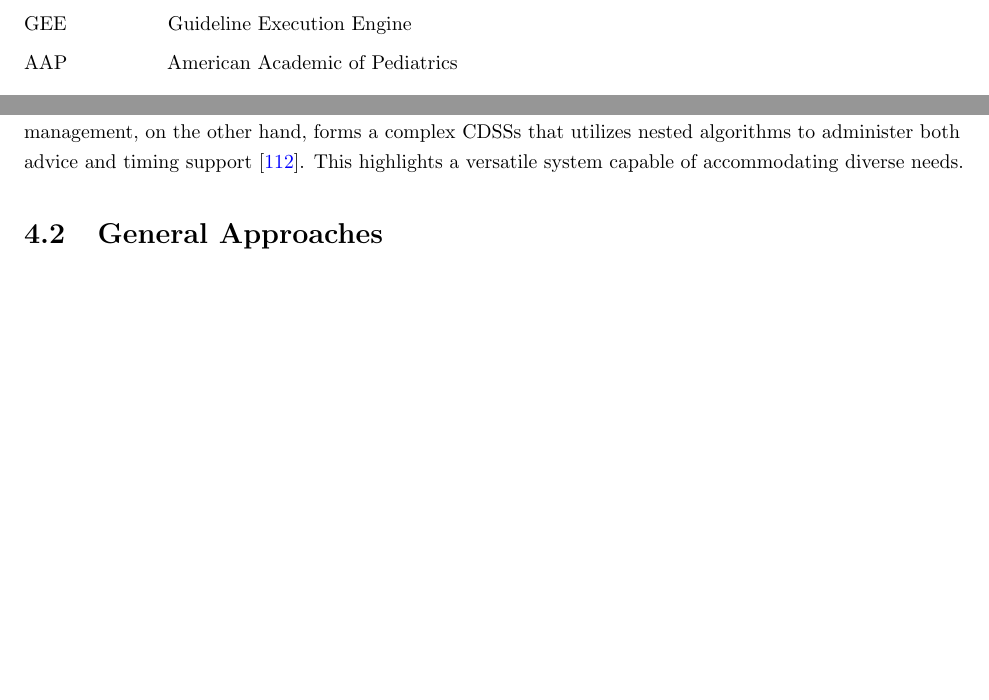
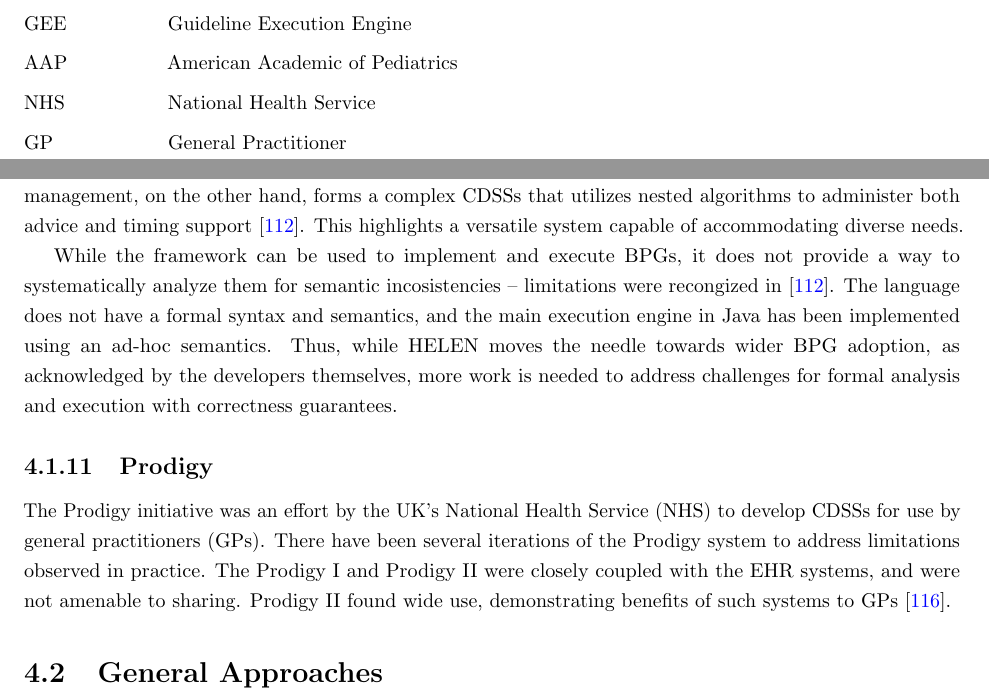
Before and after one commit to msaxena2/thesis, a LaTeX thesis (dissertation/thesis.tex, which reads dissertation/newcommands.tex, dissertation/related-work.tex): two parts of pages 7 and 35 of 44, joined at a grey line, cut so that both start at the same text, the shorter picture padded with empty space. Compiled offline with pdfLaTeX.

Commit message:
dissertation:Update related works chapter

```diff
--- a/dissertation/newcommands.tex
+++ b/dissertation/newcommands.tex
@@ -50,6 +50,9 @@
 \newcommand{\GOSPEL}{\text{GOSpeL}}
 \newcommand{\GEE}{\text{GEE}}
 \newcommand{\AAP}{\text{AAP}}
+\newcommand{\NHS}{\text{NHS}}
+\newcommand{\GP}{\text{GP}}
+\newcommand{\GPs}{\text{GPs}}
 
 % Convenience Commands
 \newcommand{\cmark}{\text{\ding{51}}}
--- a/dissertation/related-work.tex
+++ b/dissertation/related-work.tex
@@ -565,6 +565,24 @@ other hand, forms a complex \CDSSs{} that utilizes nested algorithms to
 administer both advice and timing support \cite{SkonetzkiMIM04}. This highlights
 a versatile system capable of  accommodating diverse needs.
 
+While the framework can be used to implement and execute \BPGs{}, it does not
+provide a way to systematically analyze them for semantic incosistencies --
+limitations were recongized in \cite{SkonetzkiMIM04}. The language does not
+have a formal syntax and semantics, and the main execution engine in Java
+has been implemented using an ad-hoc semantics. Thus, while HELEN moves the
+needle towards wider \BPG{} adoption, as acknowledged by the developers themselves,
+more work is needed to address challenges for formal analysis and execution with
+correctness guarantees.
+
+\subsection{Prodigy}\label{sec:prodigy}
+
+The Prodigy initiative was an effort by the UK's National Health Service
+(\NHS{}) to develop \CDSSs{} for use by general practitioners (\GPs{}). There have
+been several iterations of the Prodigy system to address limitations
+observed in practice. The Prodigy I and Prodigy II were closely coupled with
+the \EHR{} systems, and were not amenable to sharing. Prodigy II found wide
+use, demonstrating benefits of such systems to \GPs{} \cite{JohnsonAMIA00}.
+
 
 \section{General Approaches}\label{sec:general-approaches}
 
--- a/dissertation/thesis.tex
+++ b/dissertation/thesis.tex
@@ -83,6 +83,8 @@ To my family
 \item[GOSpeL]   Guideline prOcess Specification Language
 \item[GEE]      Guideline Execution Engine
 \item[AAP]      American Academic of Pediatrics
+\item[NHS]      National Health Service
+\item[GP]       General Practitioner
 \end{abbrevlist}
 
 \chapter{List of Symbols}
```
Also changed, not shown: dissertation/references.bib (+8 -0 lines).
